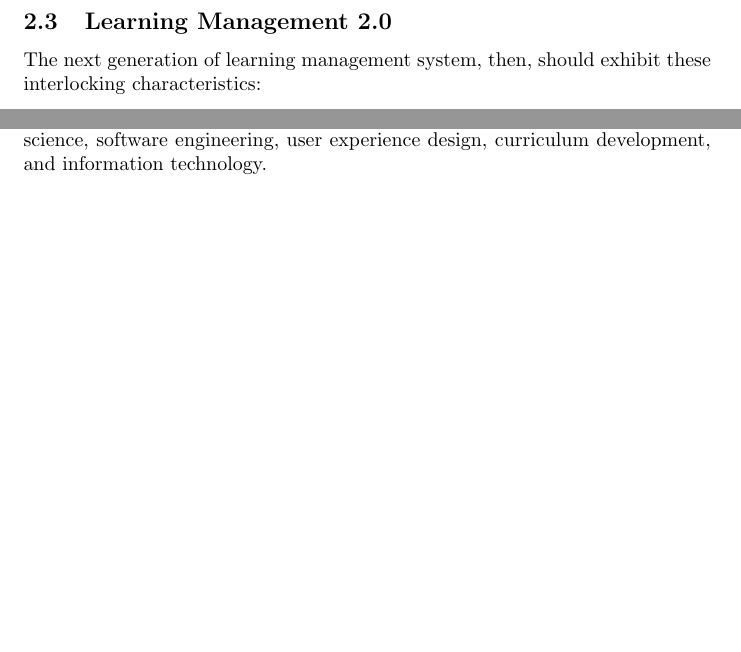
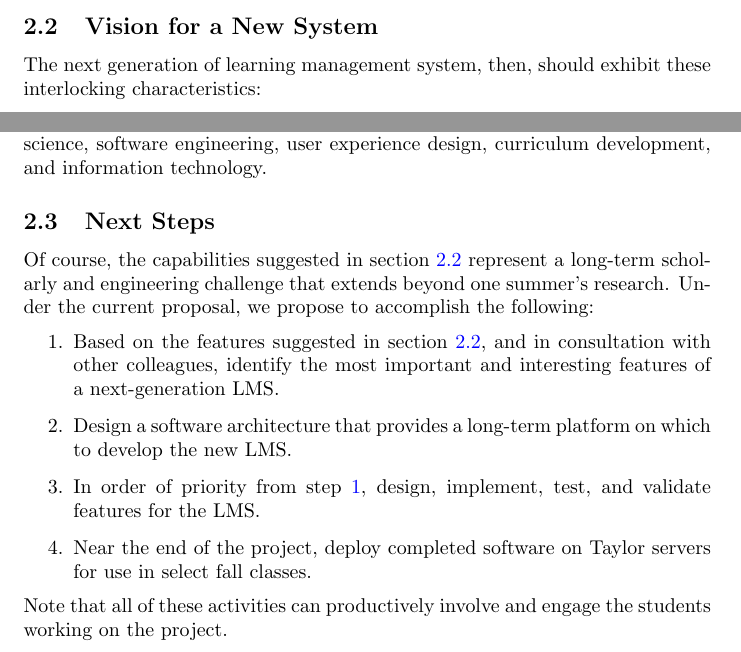
Before and after one commit to quantum-bits/FMUS-2016, a LaTeX document (fmus-proposal-2016-lms.tex): two parts of pages 3 and 5 of 6 before the commit and two parts of pages 3 and 5 of 7 after it, joined at a grey line, cut at the place of the change, the shorter picture padded with empty space. Compiled offline with pdfLaTeX.

Commit message:
Added more to proposed project section

```diff
--- a/fmus-proposal-2016-lms.tex
+++ b/fmus-proposal-2016-lms.tex
@@ -155,8 +165,8 @@ outcomes are surely more likely to spring
 from a face-to-face mentoring relationship than
 from a YouTube video or an on-line chat room.
 
-\subsection{Learning Management 2.0}
-\label{sec:lms-2.0}
+\subsection{Vision for a New System}
+\label{sec:future-vision}
 
 The next generation of learning management system, then,
 should exhibit these interlocking characteristics:
@@ -279,6 +289,33 @@ user experience design,
 curriculum development,
 and information technology.
 
+\subsection{Next Steps}
+\label{sec:next-steps}
+
+Of course,
+the capabilities suggested in section~\ref{sec:future-vision}
+represent a long-term scholarly and engineering challenge
+that extends beyond one summer's research.
+Under the current proposal,
+we propose to accomplish the following:
+\begin{enumerate}
+\item\label{item:identify}
+  Based on the features suggested in section~\ref{sec:future-vision},
+  and in consultation with other colleagues,
+  identify the most important and interesting features of
+  a next-generation LMS.
+\item Design a software architecture
+  that provides a long-term platform on which to develop
+  the new LMS.
+\item In order of priority from step~\ref{item:identify},
+  design, implement, test, and validate features for the LMS.
+\item Near the end of the project,
+  deploy completed software on Taylor servers
+  for use in select fall classes.
+\end{enumerate}
+Note that all of these activities can productively
+involve and engage the students working on the project.
+
 \section{Expertise and Scholarly Plans}
 \label{sec:expertise-plans}
 
```
Also changed, not shown: fmus-proposal-2016-lms.tex (22 more changed lines).
